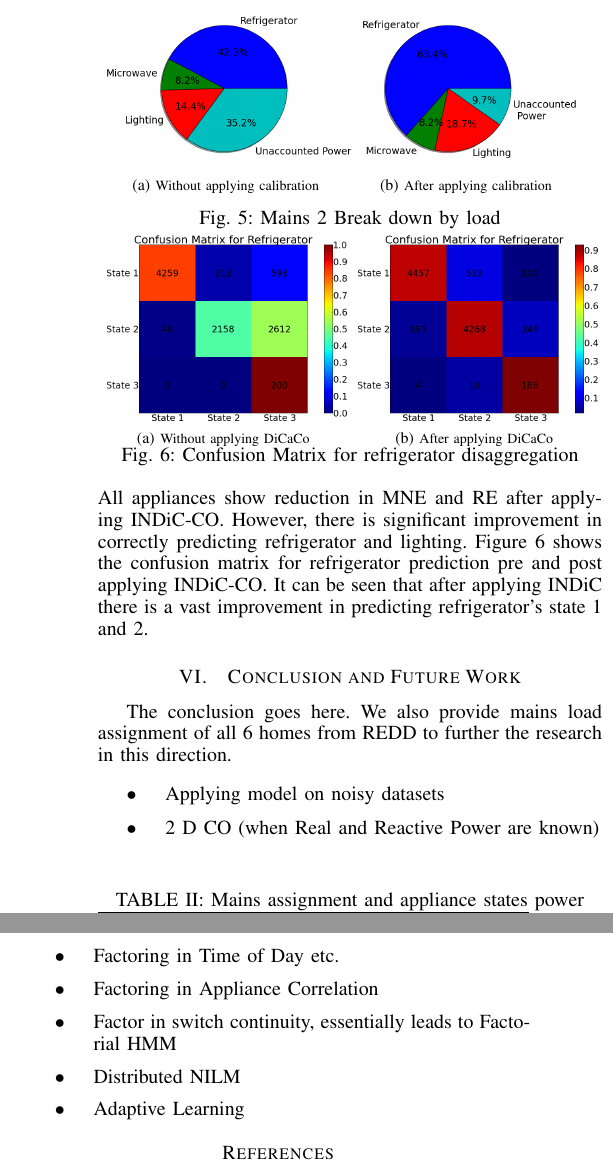
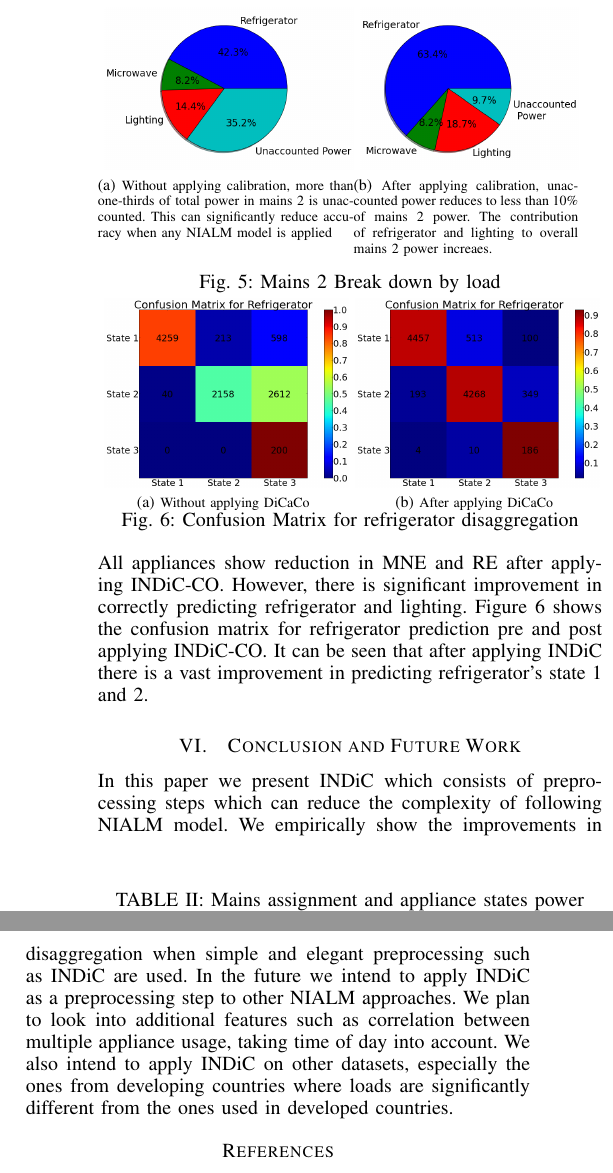
Before and after one commit to nipunbatra/nilm, a LaTeX paper (paper/icmla.tex): two parts of the columns of page 6 of 7, joined at a grey line, cut so that both start at the same text. Compiled offline with pdfLaTeX.

Commit message:
Added section on conclusions

```diff
--- a/paper/icmla.tex
+++ b/paper/icmla.tex
@@ -494,9 +494,9 @@ RE(n)=\sqrt{\frac{1}{T}\sum\limits_{t=1}^{T}(\theta_t^n-y_t^n)^2}
 
 \begin{figure}
 
-    \subfloat[\scriptsize Without applying calibration]{
+    \subfloat[\scriptsize Without applying calibration, more than one-thirds of total power in mains 2 is unaccounted. This can significantly reduce accuracy when any NIALM model is applied]{
     \includegraphics[scale=0.2]{./figures/breakdown_before_calibration.png}}
-    \subfloat[\scriptsize After applying calibration]{
+    \subfloat[\scriptsize After applying calibration, unaccounted power reduces to less than 10\% of mains 2 power. The contribution of refrigerator and lighting to overall mains 2 power increaes. ]{
         \includegraphics[scale=0.2]{./figures/breakdown_after_calibration.png}}
   	\caption{Mains 2 Break down by load}
   	\vspace{-8pt}
@@ -603,19 +603,18 @@ Overall      &478  &187 &161 &  58& 450 &157 &168&39\\
 
 
 \section{Conclusion and Future Work}
-The conclusion goes here.
-We also provide mains load assignment of all 6 homes from REDD to further the research in this direction.
+\noindent In this paper we present \indic which consists of preprocessing steps which can reduce the complexity of following NIALM model. We empirically show the improvements in disaggregation when simple and elegant preprocessing such as \indic are used. In the future we intend to apply \indic as a preprocessing step to other NIALM approaches. We plan to look into additional features such as correlation between multiple appliance usage, taking time of day into account. We also intend to apply \indic on other datasets, especially the ones from developing countries where loads are significantly different from the ones used in developed countries.
 
-\begin{itemize}
-
-\item Applying model on noisy datasets
-\item 2 D CO (when Real and Reactive Power are known)
-\item Factoring in Time of Day etc.
-\item Factoring in Appliance Correlation
-\item Factor in switch continuity, essentially leads to Factorial HMM
-\item Distributed NILM
-\item Adaptive Learning
-\end{itemize}
+%\begin{itemize}
+%
+%\item Applying model on noisy datasets
+%\item 2 D CO (when Real and Reactive Power are known)
+%\item Factoring in Time of Day etc.
+%\item Factoring in Appliance Correlation
+%\item Factor in switch continuity, essentially leads to Factorial HMM
+%\item Distributed NILM
+%\item Adaptive Learning
+%\end{itemize}
 %
 %\section*{Acknowledgment}
 %The authors would like to thank TCS Research and Development for supporting the first author through PhD. fellowship. We would also like to thank NSF- DEITy for funding the project.
```
Also changed, not shown: paper/icmla.pdf, paper/icmla.tex (6 more changed lines).
